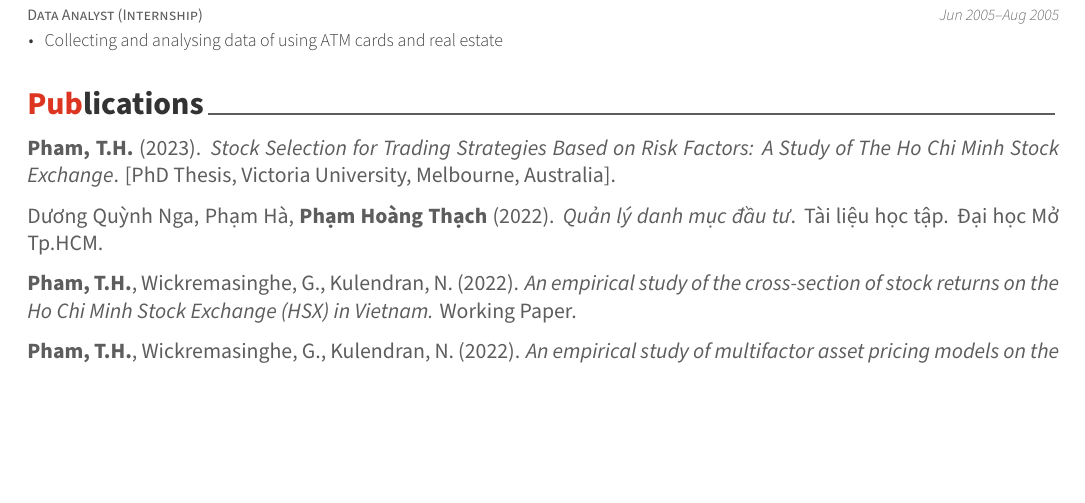
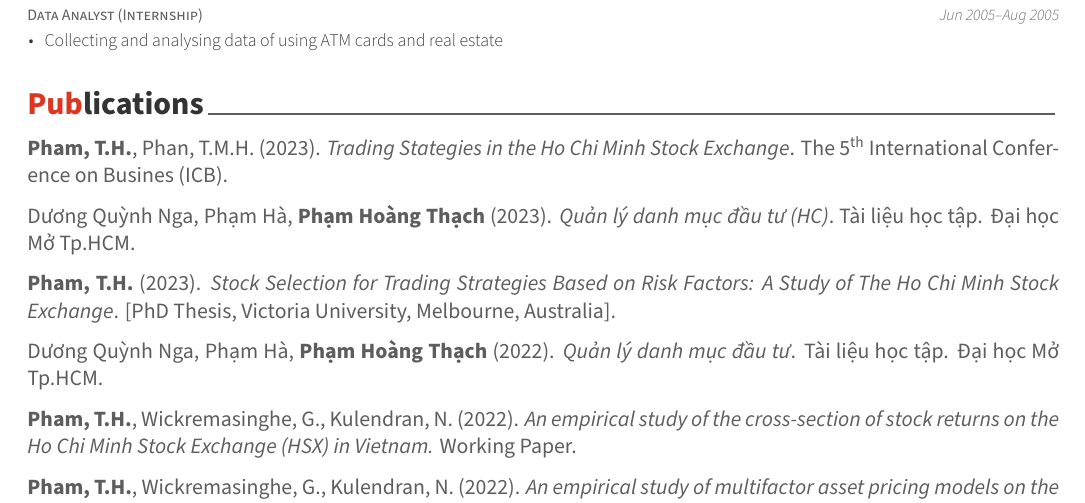
Before and after one commit to Pham-Hoang-Thach/CV-Awesome, an R Markdown document (cv/cv.Rmd): part of page 3 of 3, cut so that both start at the same text, the shorter picture padded with empty space. The pictures show the output file cv/cv.pdf that the author committed with the source.

Commit message:
updated CV

```diff
--- a/cv/cv.Rmd
+++ b/cv/cv.Rmd
@@ -174,6 +174,12 @@ industry %>%
 <!-- **2023** -->
 
 <!--\setlength{\leftskip}{1cm}-->
+**Pham, T.H.**, Phan, T.M.H. (2023). *Trading Stategies in the Ho Chi Minh Stock Exchange*. The 5^th^ International Conference on Busines (ICB).
+
+<!--\setlength{\leftskip}{1cm}-->
+Dương Quỳnh Nga, Phạm Hà, **Phạm Hoàng Thạch** (2023). *Quản lý danh mục đầu tư (HC)*. Tài liệu học tập. Đại học Mở Tp.HCM.
+
+<!--\setlength{\leftskip}{1cm}-->
 **Pham, T.H.** (2023). *Stock Selection for Trading Strategies Based on Risk Factors: A Study of The Ho Chi Minh Stock Exchange*. [PhD Thesis, Victoria University, Melbourne, Australia].
 
 <!--\setlength{\leftskip}{1cm}-->
```
Also changed, not shown: cv/cv.pdf, 1 other file.
